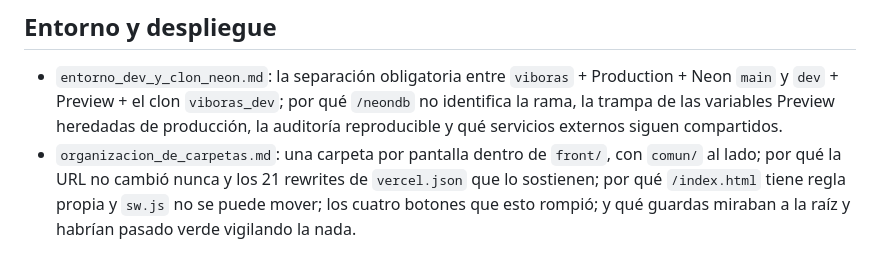
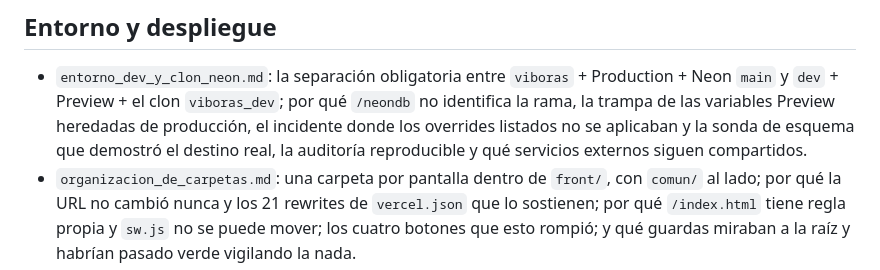
Before and after one commit to adrian38/viboras-team-vercel, a Markdown page: ai_context/README.md, the part around the change. Drawn GitHub-style.

```diff
--- a/ai_context/README.md
+++ b/ai_context/README.md
@@ -107,8 +107,9 @@ que hay.
 - `entorno_dev_y_clon_neon.md`: la separación obligatoria entre `viboras` +
   Production + Neon `main` y `dev` + Preview + el clon `viboras_dev`; por qué
   `/neondb` no identifica la rama, la trampa de las variables Preview
-  heredadas de producción, la auditoría reproducible y qué servicios externos
-  siguen compartidos.
+  heredadas de producción, el incidente donde los overrides listados no se
+  aplicaban y la sonda de esquema que demostró el destino real, la auditoría
+  reproducible y qué servicios externos siguen compartidos.
 - `organizacion_de_carpetas.md`: una carpeta por pantalla dentro de `front/`,
   con `comun/` al lado; por qué la URL no cambió nunca y los 21 rewrites de
   `vercel.json` que lo sostienen; por qué `/index.html` tiene regla propia y
```
Also changed, not shown: ai_context/entorno_dev_y_clon_neon.md (+22 -0 lines).
